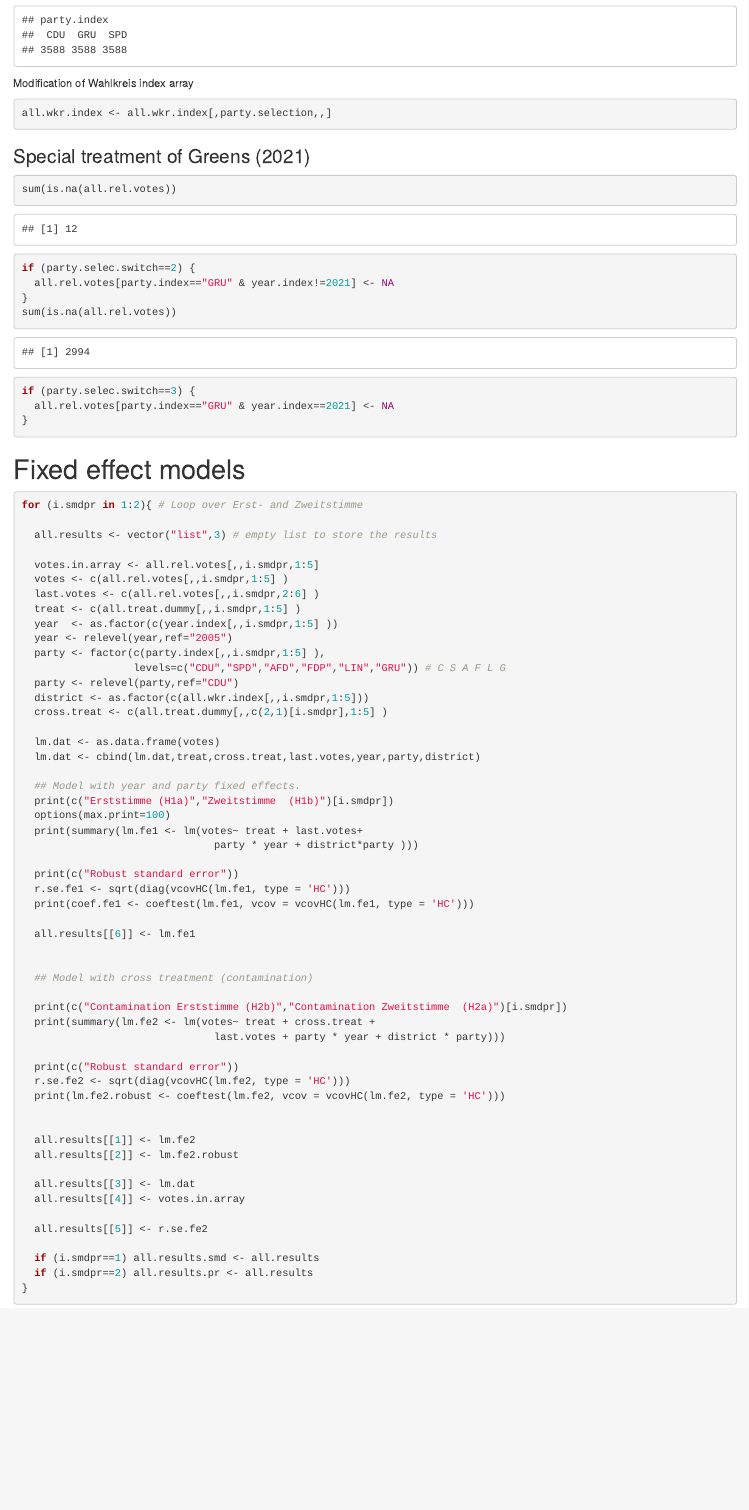
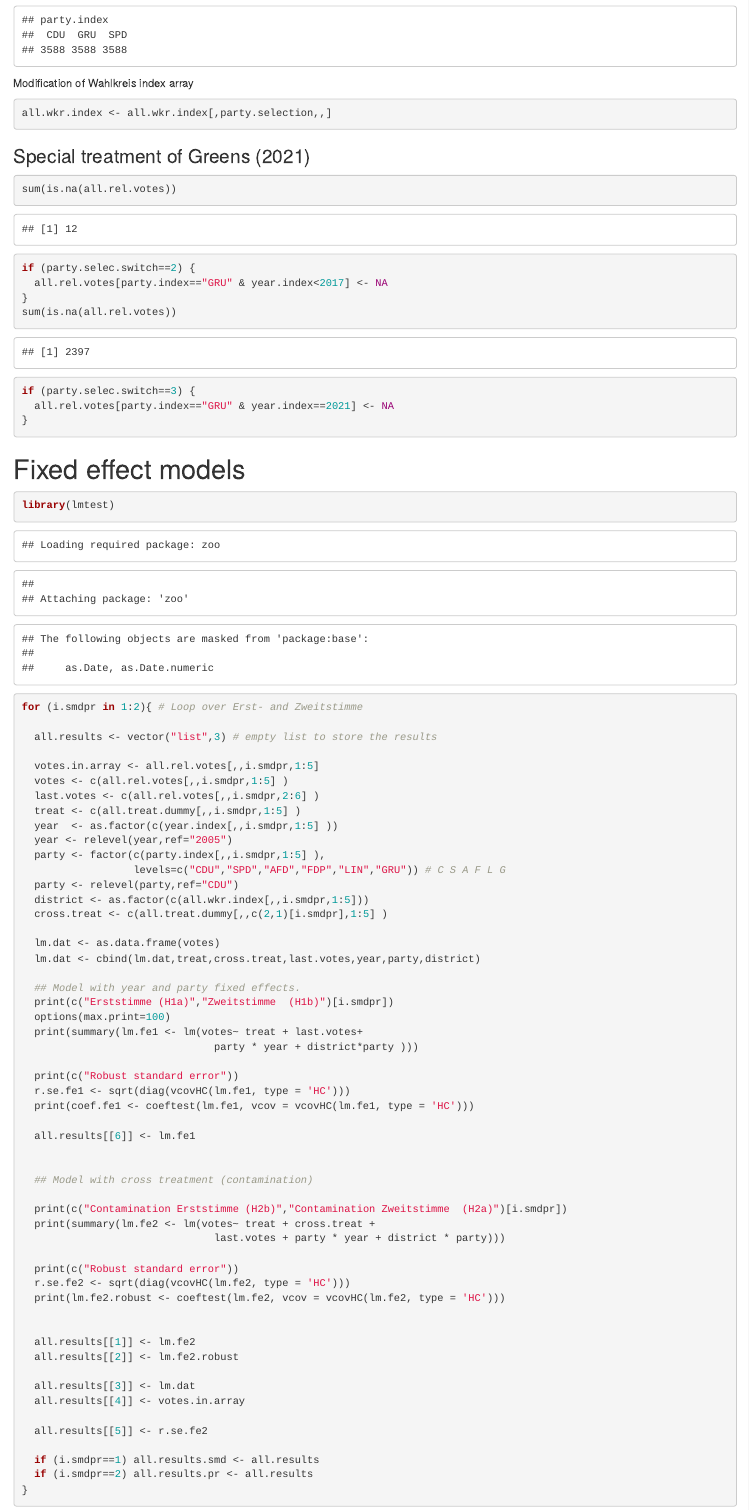
Before and after one commit to AnLeWe/B.A.-Spitzenkandidaten, an R Markdown document (Analyse_FE_RE.Rmd): the page in a window 1100 px wide, from 1940 px down. Rendered offline with R 4.5, knitr and Pandoc, with nearby package versions; some code elsewhere in the file could not run offline.

Commit message:
FE models with Baerbok as KK

````diff
--- a/Analyse_FE_RE.Rmd
+++ b/Analyse_FE_RE.Rmd
@@ -139,7 +139,7 @@ all.wkr.index <- all.wkr.index[,party.selection,,]
 ```{r}
 sum(is.na(all.rel.votes))
 if (party.selec.switch==2) {
-  all.rel.votes[party.index=="GRU" & year.index!=2021] <- NA
+  all.rel.votes[party.index=="GRU" & year.index<2017] <- NA
 }
 sum(is.na(all.rel.votes))
 if (party.selec.switch==3) {
@@ -152,6 +152,7 @@ if (party.selec.switch==3) {
 # Fixed effect models
 
 ```{r}
+library(lmtest)
 
 for (i.smdpr in 1:2){ # Loop over Erst- and Zweitstimme
 
````
Also changed, not shown: 1 other file.
